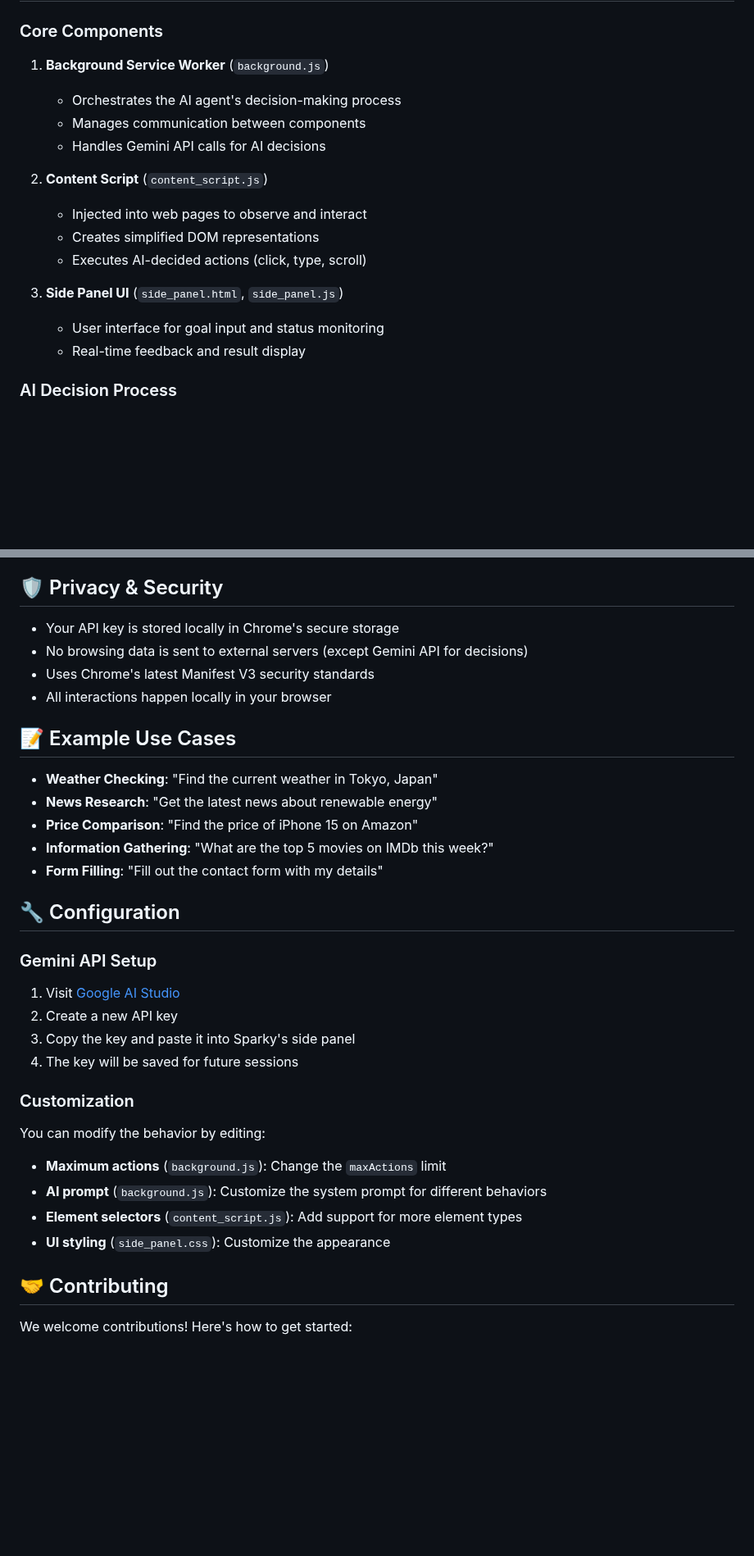
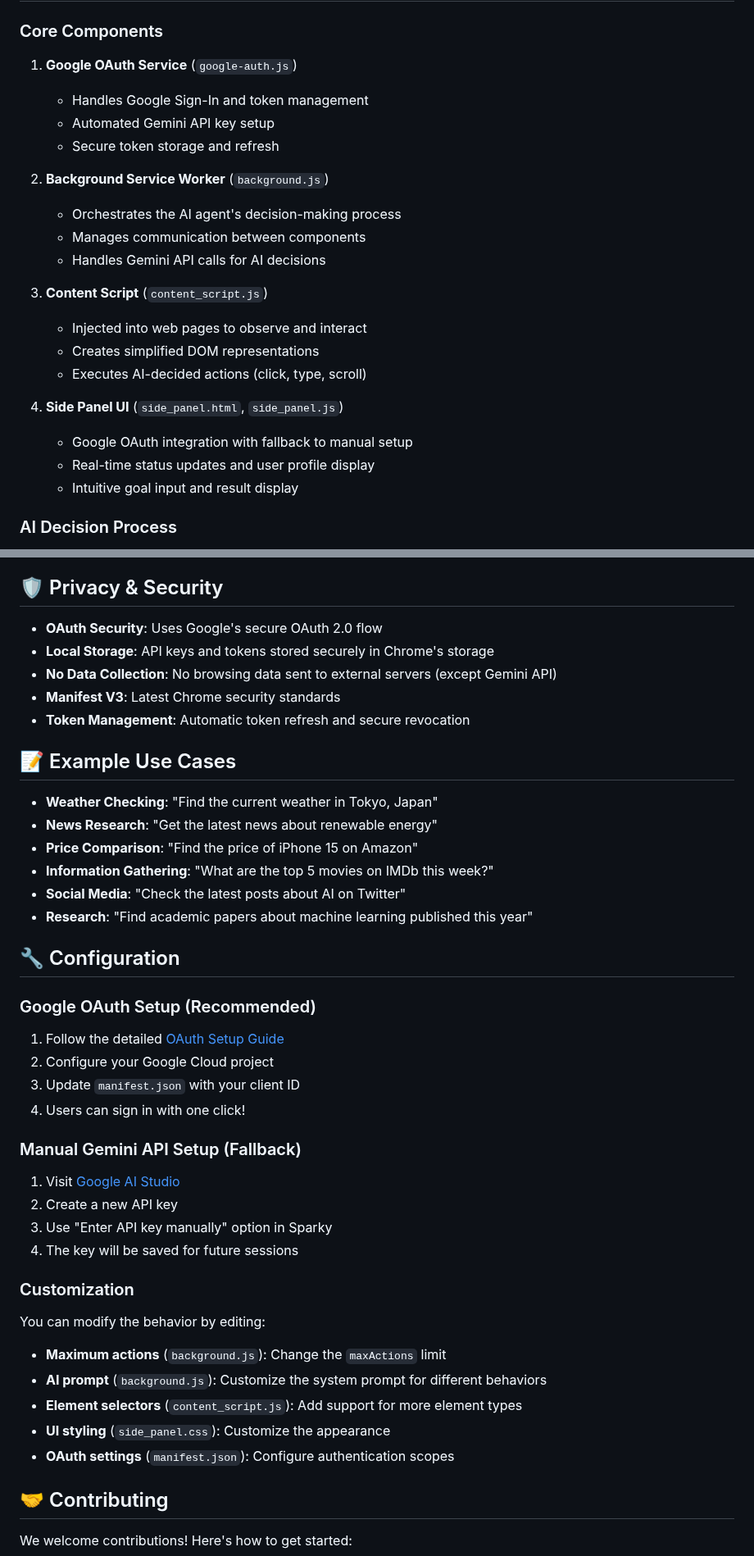
Before and after one commit to jishnusygal/sparky-ai-browser, a Markdown page: README.md, 2 parts joined by grey strips. Shown at 82% size. GitHub-like rendering; blank space fills up the shorter version.

```diff
--- a/README.md
+++ b/README.md
@@ -78,19 +90,25 @@ sparky-ai-browser/
 
 ### Core Components
 
-1. **Background Service Worker** (`background.js`)
+1. **Google OAuth Service** (`google-auth.js`)
+   - Handles Google Sign-In and token management
+   - Automated Gemini API key setup
+   - Secure token storage and refresh
+
+2. **Background Service Worker** (`background.js`)
    - Orchestrates the AI agent's decision-making process
    - Manages communication between components
    - Handles Gemini API calls for AI decisions
 
-2. **Content Script** (`content_script.js`)
+3. **Content Script** (`content_script.js`)
    - Injected into web pages to observe and interact
    - Creates simplified DOM representations
    - Executes AI-decided actions (click, type, scroll)
 
-3. **Side Panel UI** (`side_panel.html`, `side_panel.js`)
-   - User interface for goal input and status monitoring
-   - Real-time feedback and result display
+4. **Side Panel UI** (`side_panel.html`, `side_panel.js`)
+   - Google OAuth integration with fallback to manual setup
+   - Real-time status updates and user profile display
+   - Intuitive goal input and result display
 
 ### AI Decision Process
 
@@ -109,10 +127,11 @@ sparky-ai-browser/
 
 ## 🛡️ Privacy & Security
 
-- Your API key is stored locally in Chrome's secure storage
-- No browsing data is sent to external servers (except Gemini API for decisions)
-- Uses Chrome's latest Manifest V3 security standards
-- All interactions happen locally in your browser
+- **OAuth Security**: Uses Google's secure OAuth 2.0 flow
+- **Local Storage**: API keys and tokens stored securely in Chrome's storage
+- **No Data Collection**: No browsing data sent to external servers (except Gemini API)
+- **Manifest V3**: Latest Chrome security standards
+- **Token Management**: Automatic token refresh and secure revocation
 
 ## 📝 Example Use Cases
 
@@ -120,15 +139,23 @@ sparky-ai-browser/
 - **News Research**: "Get the latest news about renewable energy"
 - **Price Comparison**: "Find the price of iPhone 15 on Amazon"
 - **Information Gathering**: "What are the top 5 movies on IMDb this week?"
-- **Form Filling**: "Fill out the contact form with my details"
+- **Social Media**: "Check the latest posts about AI on Twitter"
+- **Research**: "Find academic papers about machine learning published this year"
 
 ## 🔧 Configuration
 
-### Gemini API Setup
+### Google OAuth Setup (Recommended)
+
+1. Follow the detailed [OAuth Setup Guide](OAUTH_SETUP.md)
+2. Configure your Google Cloud project
+3. Update `manifest.json` with your client ID
+4. Users can sign in with one click!
+
+### Manual Gemini API Setup (Fallback)
 
 1. Visit [Google AI Studio](https://makersuite.google.com/app/apikey)
 2. Create a new API key
-3. Copy the key and paste it into Sparky's side panel
+3. Use "Enter API key manually" option in Sparky
 4. The key will be saved for future sessions
 
 ### Customization
@@ -139,6 +166,7 @@ You can modify the behavior by editing:
 - **AI prompt** (`background.js`): Customize the system prompt for different behaviors
 - **Element selectors** (`content_script.js`): Add support for more element types
 - **UI styling** (`side_panel.css`): Customize the appearance
+- **OAuth settings** (`manifest.json`): Configure authentication scopes
 
 ## 🤝 Contributing
 
```
Also changed, not shown: other parts of README.md (+60 -28 lines).
